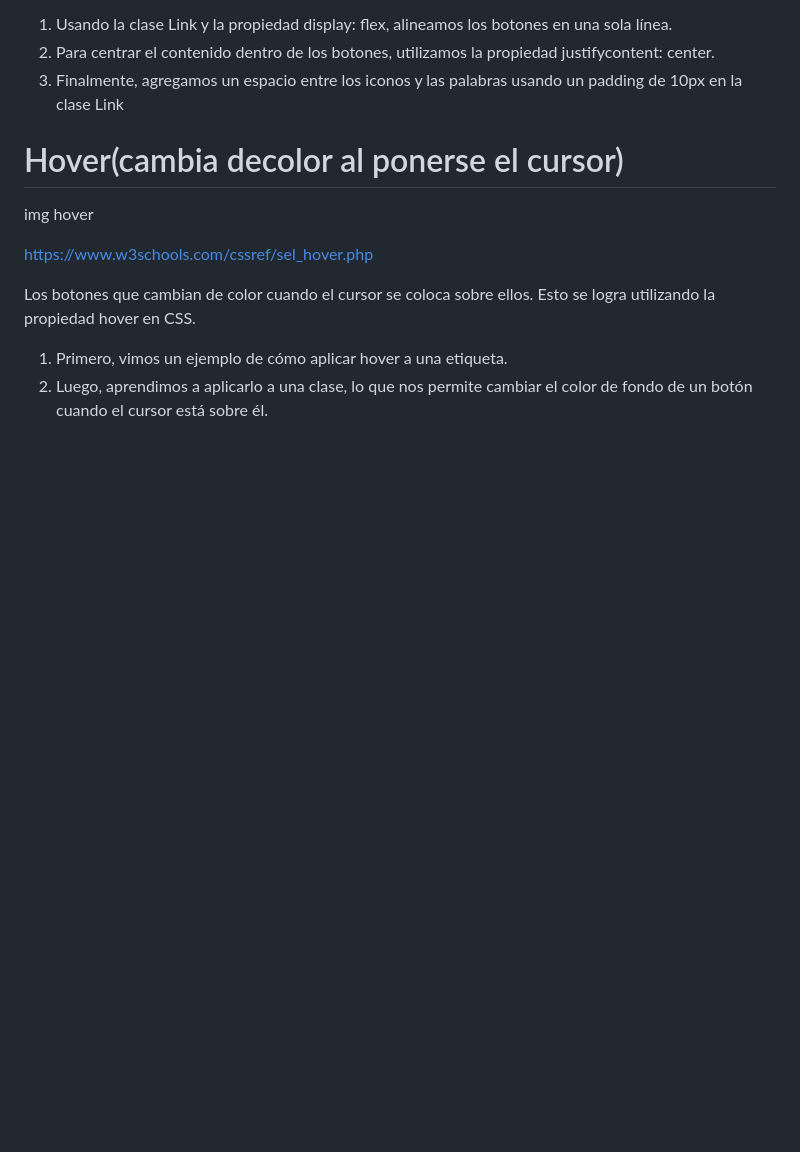
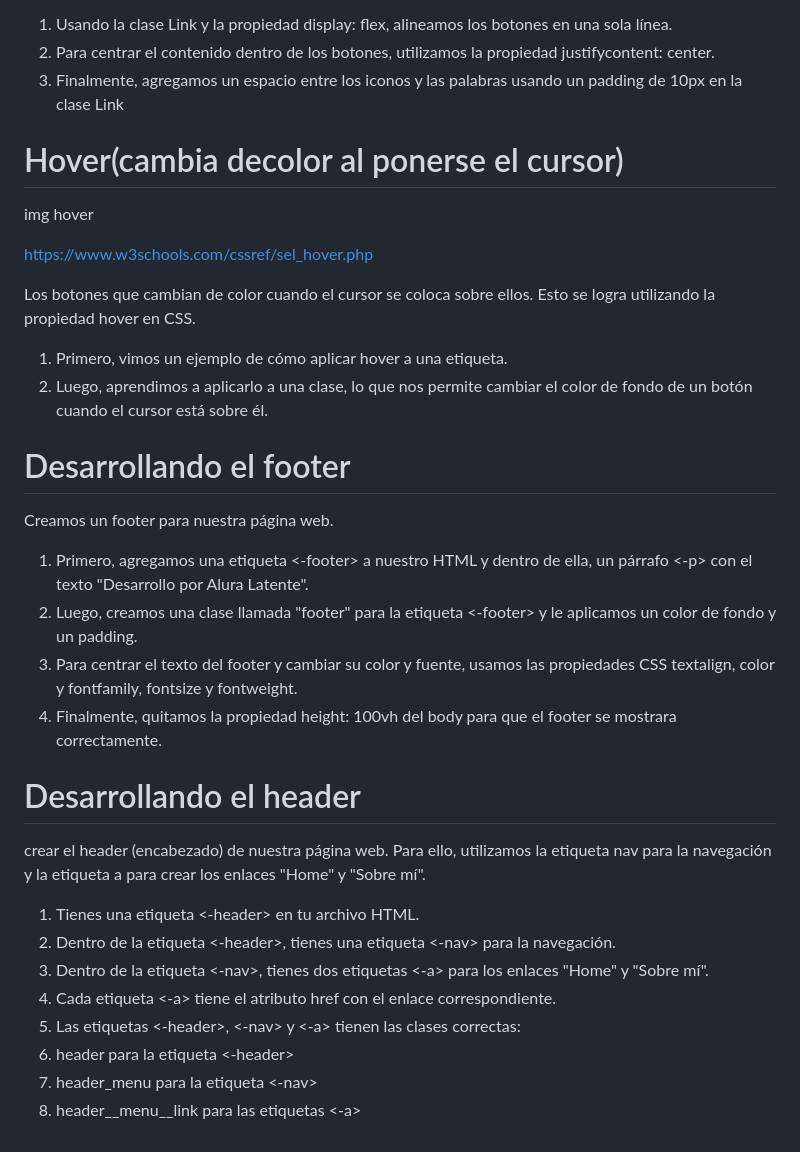
Before and after one commit to purplefox1977/Figma, a Markdown page: 03 Figma-del-proyecto-actualizado.md, the part around the change. Drawn GitHub-style; blank space fills up the shorter version.

Commit message:
carga de teoria

```diff
--- a/03 Figma-del-proyecto-actualizado.md
+++ b/03 Figma-del-proyecto-actualizado.md
@@ -129,3 +129,32 @@ https://www.w3schools.com/cssref/sel_hover.php
 <li>Primero, vimos un ejemplo de cómo aplicar hover a una etiqueta.</li>
 <li>Luego, aprendimos a aplicarlo a una clase, lo que nos permite cambiar el color de fondo de un botón cuando el cursor está sobre él.</li>
  </ol>
+
+ <h1>Desarrollando el footer</h1>
+
+ <p>Creamos un footer para nuestra página web. </p>
+
+ <ol>
+
+<li>Primero, agregamos una etiqueta <-footer> a nuestro HTML y dentro de ella, un párrafo <-p> con el texto "Desarrollo por Alura Latente".</li>
+    <li>Luego, creamos una clase llamada "footer" para la etiqueta <-footer> y le aplicamos un color de fondo y un padding.</li>
+    <li> Para centrar el texto del footer y cambiar su color y fuente, usamos las propiedades CSS textalign, color y fontfamily, fontsize y fontweight.</li>
+    <li>Finalmente, quitamos la propiedad height: 100vh del body para que el footer se mostrara correctamente. </li>
+ </ol>
+
+
+   <h1>Desarrollando el header</h1>
+
+ <p>crear el header (encabezado) de nuestra página web. Para ello, utilizamos la etiqueta nav para la navegación y la etiqueta a para crear los enlaces "Home" y "Sobre mí". </p>
+ <ol>
+
+<li> Tienes una etiqueta <-header> en tu archivo HTML.</li>
+<li>Dentro de la etiqueta <-header>, tienes una etiqueta <-nav> para la navegación.</li>
+<li>Dentro de la etiqueta <-nav>, tienes dos etiquetas <-a> para los enlaces "Home" y "Sobre mí".</li>
+<li>Cada etiqueta <-a> tiene el atributo href con el enlace correspondiente.</li>
+
+<li>Las etiquetas <-header>, <-nav> y <-a> tienen las clases correctas: </li>
+<li>header para la etiqueta <-header></li>
+<li>header_menu para la etiqueta <-nav></li>
+<li>header__menu__link para las etiquetas <-a></li>
+ </ol>
```
